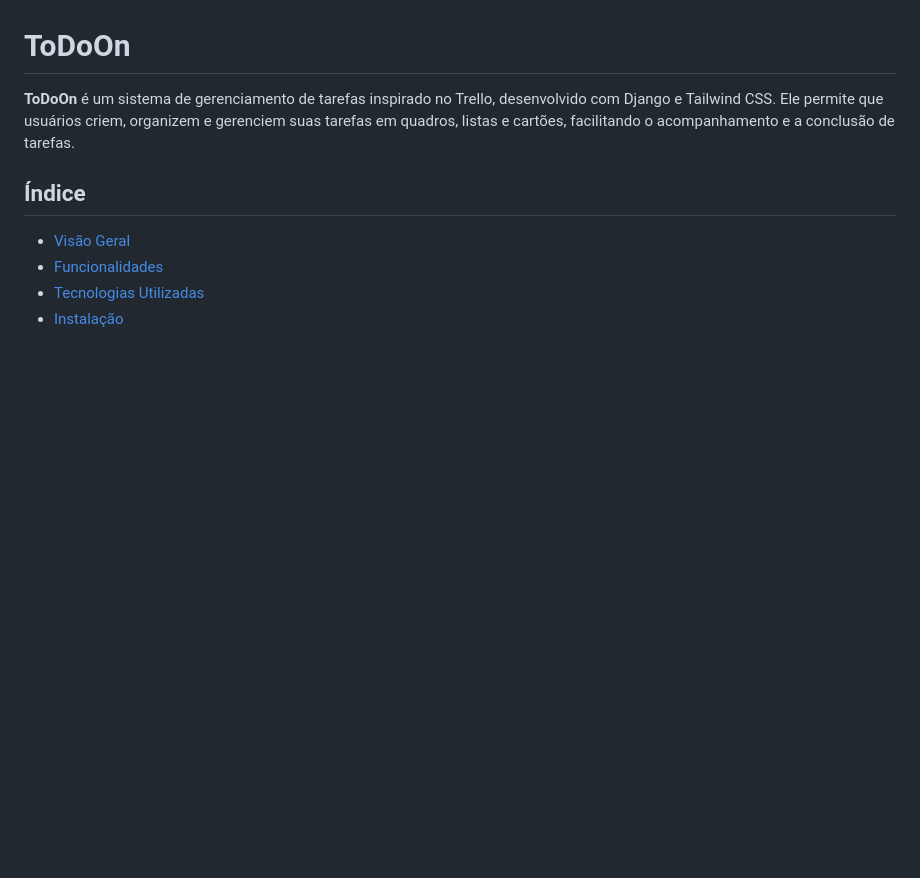
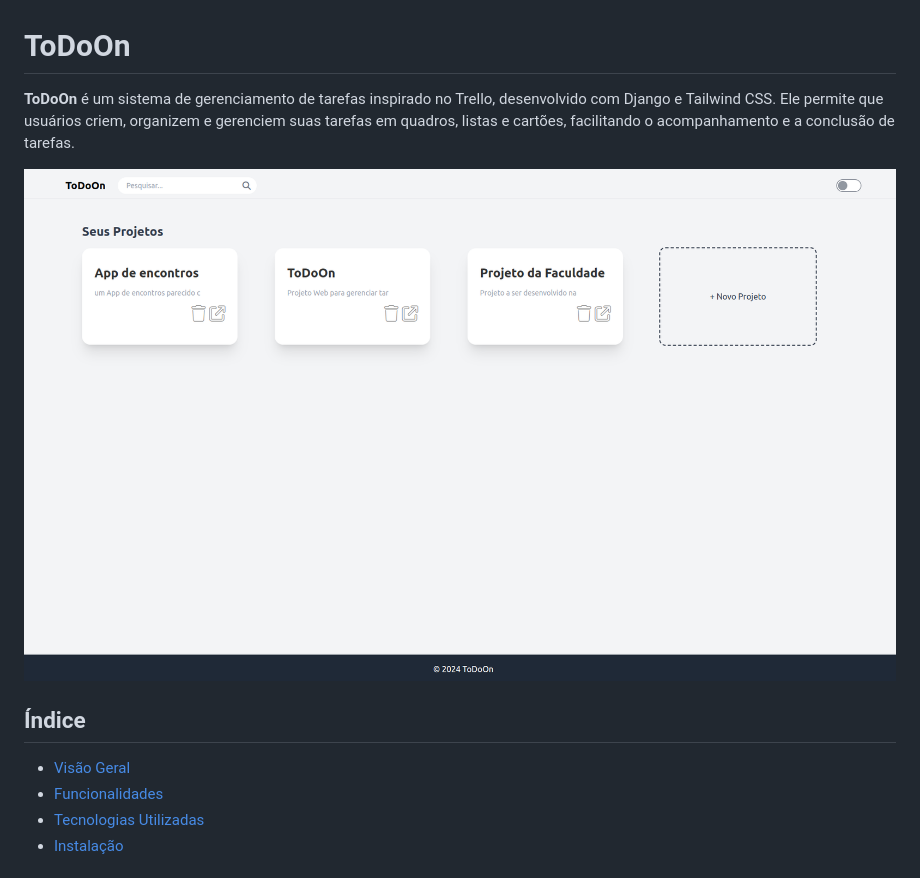
Before and after one commit to weltonSantana/todoon, a Markdown page: README.md, the part around the change. GitHub-like rendering; pictures changed too: image.png (added); blank space fills up the shorter version.

```diff
--- a/README.md
+++ b/README.md
@@ -1,6 +1,8 @@
 # ToDoOn
 
 **ToDoOn** é um sistema de gerenciamento de tarefas inspirado no Trello, desenvolvido com Django e Tailwind CSS. Ele permite que usuários criem, organizem e gerenciem suas tarefas em quadros, listas e cartões, facilitando o acompanhamento e a conclusão de tarefas.
+
+![alt text](image.png)
 
 ## Índice
 
```
Also changed, not shown: 4 other files.
